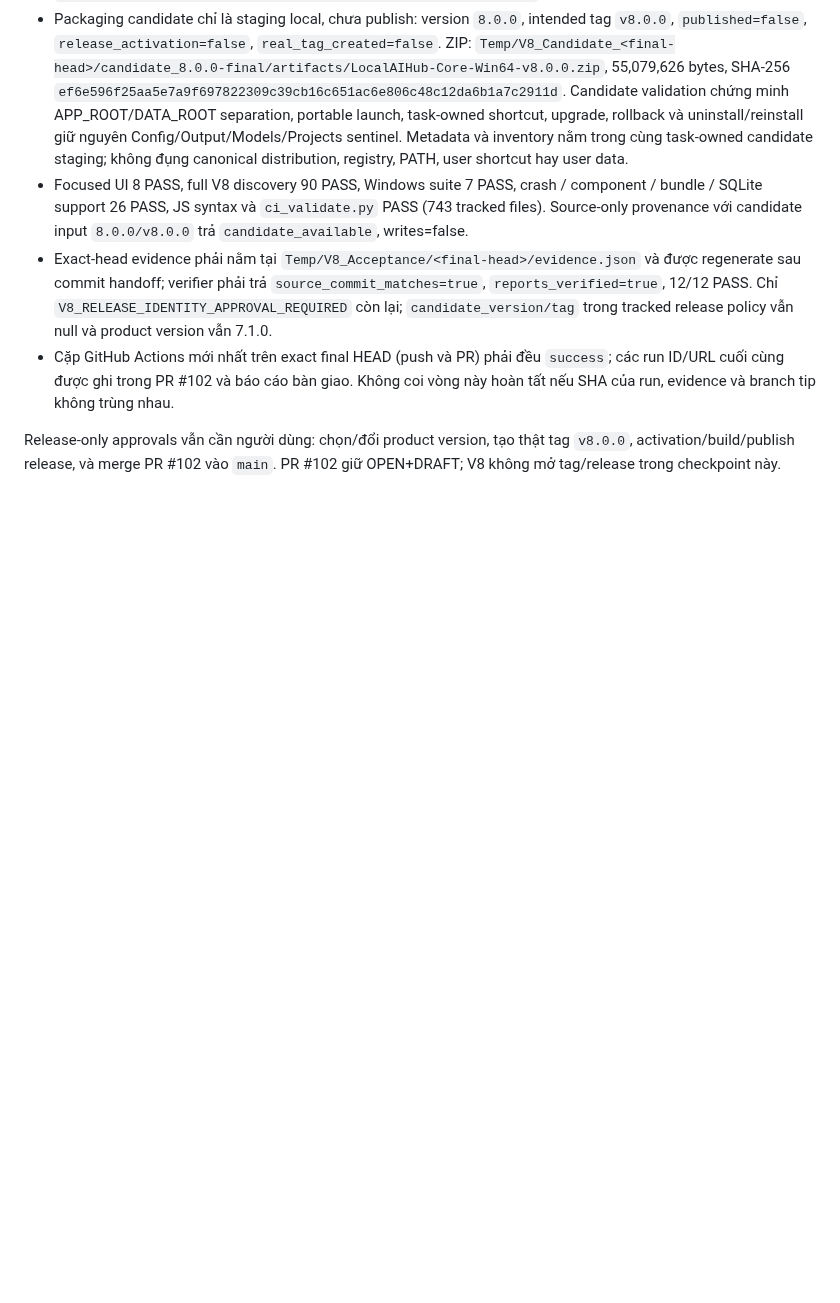
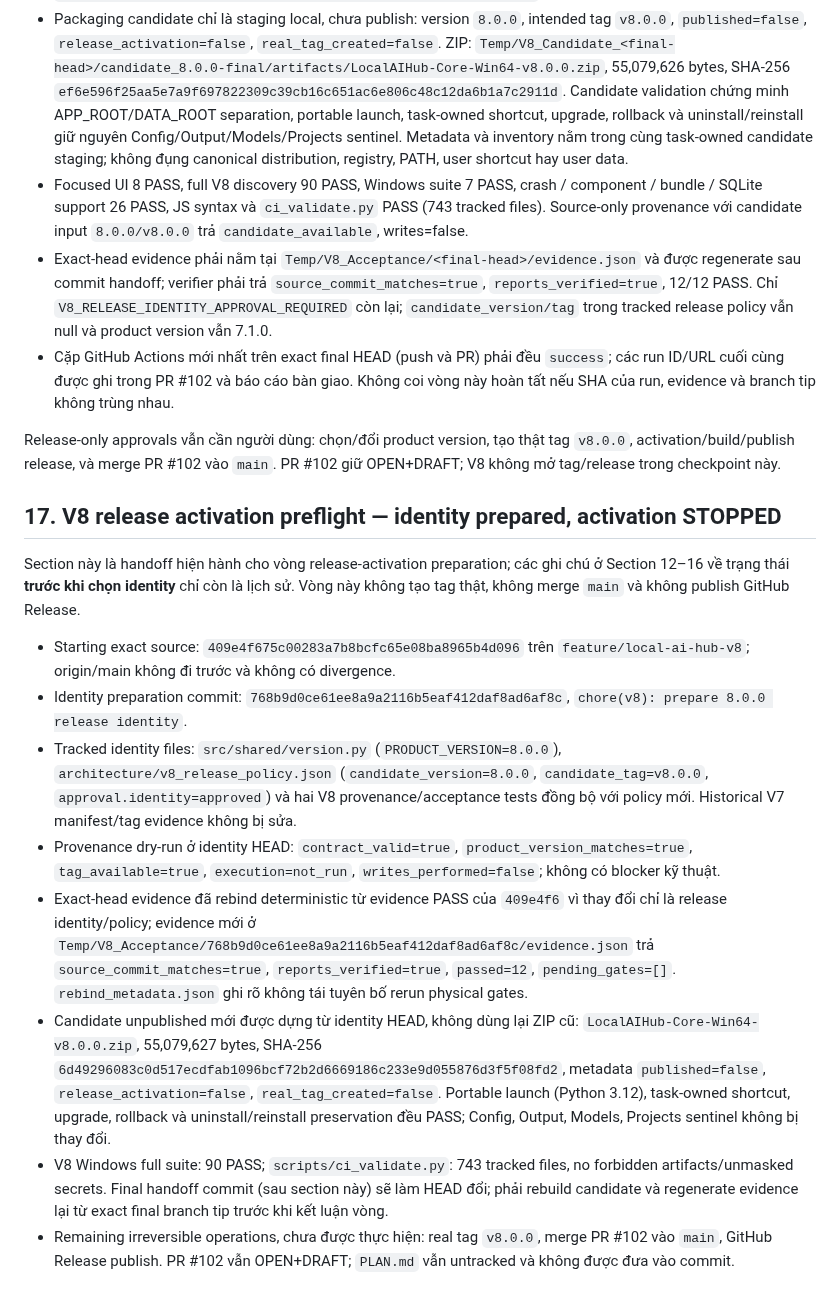
Before and after one commit to letam10/local-ai-hub, a Markdown page: Plan_Miss.md, the part around the change. Drawn GitHub-style; blank space fills up the shorter version.

Commit message:
docs(v8): record release candidate handoff

```diff
--- a/Plan_Miss.md
+++ b/Plan_Miss.md
@@ -650,3 +650,43 @@ bounded cho record durable và hiển thị đúng opaque preview/open controls.
 Release-only approvals vẫn cần người dùng: chọn/đổi product version, tạo
 thật tag `v8.0.0`, activation/build/publish release, và merge PR #102 vào
 `main`. PR #102 giữ OPEN+DRAFT; V8 không mở tag/release trong checkpoint này.
+
+## 17. V8 release activation preflight — identity prepared, activation STOPPED
+
+Section này là handoff hiện hành cho vòng release-activation preparation; các
+ghi chú ở Section 12–16 về trạng thái **trước khi chọn identity** chỉ còn là
+lịch sử. Vòng này không tạo tag thật, không merge `main` và không publish
+GitHub Release.
+
+- Starting exact source: `409e4f675c00283a7b8bcfc65e08ba8965b4d096` trên
+  `feature/local-ai-hub-v8`; origin/main không đi trước và không có divergence.
+- Identity preparation commit: `768b9d0ce61ee8a9a2116b5eaf412daf8ad6af8c`,
+  `chore(v8): prepare 8.0.0 release identity`.
+- Tracked identity files: `src/shared/version.py` (`PRODUCT_VERSION=8.0.0`),
+  `architecture/v8_release_policy.json`
+  (`candidate_version=8.0.0`, `candidate_tag=v8.0.0`,
+  `approval.identity=approved`) và hai V8 provenance/acceptance tests đồng bộ
+  với policy mới. Historical V7 manifest/tag evidence không bị sửa.
+- Provenance dry-run ở identity HEAD: `contract_valid=true`,
+  `product_version_matches=true`, `tag_available=true`,
+  `execution=not_run`, `writes_performed=false`; không có blocker kỹ thuật.
+- Exact-head evidence đã rebind deterministic từ evidence PASS của
+  `409e4f6` vì thay đổi chỉ là release identity/policy; evidence mới ở
+  `Temp/V8_Acceptance/768b9d0ce61ee8a9a2116b5eaf412daf8ad6af8c/evidence.json`
+  trả `source_commit_matches=true`, `reports_verified=true`, `passed=12`,
+  `pending_gates=[]`. `rebind_metadata.json` ghi rõ không tái tuyên bố rerun
+  physical gates.
+- Candidate unpublished mới được dựng từ identity HEAD, không dùng lại ZIP
+  cũ: `LocalAIHub-Core-Win64-v8.0.0.zip`, 55,079,627 bytes,
+  SHA-256 `6d49296083c0d517ecdfab1096bcf72b2d6669186c233e9d055876d3f5f08fd2`,
+  metadata `published=false`, `release_activation=false`,
+  `real_tag_created=false`. Portable launch (Python 3.12), task-owned shortcut,
+  upgrade, rollback và uninstall/reinstall preservation đều PASS; Config,
+  Output, Models, Projects sentinel không bị thay đổi.
+- V8 Windows full suite: 90 PASS; `scripts/ci_validate.py`: 743 tracked files,
+  no forbidden artifacts/unmasked secrets. Final handoff commit (sau section
+  này) sẽ làm HEAD đổi; phải rebuild candidate và regenerate evidence lại từ
+  exact final branch tip trước khi kết luận vòng.
+- Remaining irreversible operations, chưa được thực hiện: real tag
+  `v8.0.0`, merge PR #102 vào `main`, GitHub Release publish. PR #102 vẫn
+  OPEN+DRAFT; `PLAN.md` vẫn untracked và không được đưa vào commit.
```
